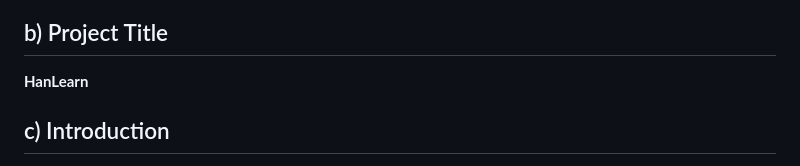
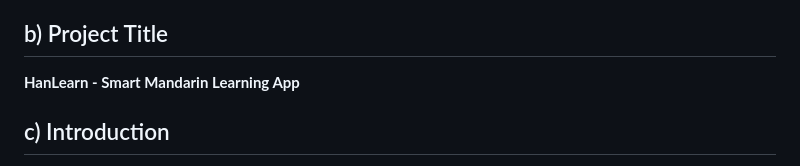
Before and after one commit to Nemylie/HanLearn, a Markdown page: README.md, the part around the change. Drawn GitHub-style.

```diff
--- a/README.md
+++ b/README.md
@@ -8,7 +8,7 @@
 *   Nur Ain Binti Mohamadd Hisham - 2216894
 
 ## b) Project Title
-**HanLearn**
+**HanLearn - Smart Mandarin Learning App**
 
 ## c) Introduction
 *   **Problem & Motivation:** Learning Mandarin Chinese is notoriously challenging for beginners due to its logographic writing system (Hanzi) and tonal pronunciation. Many existing learning resources are either too academic or lack engagement. There is a need for a streamlined, mobile-first solution that makes acquiring basic vocabulary and testing knowledge accessible and less intimidating.
```
